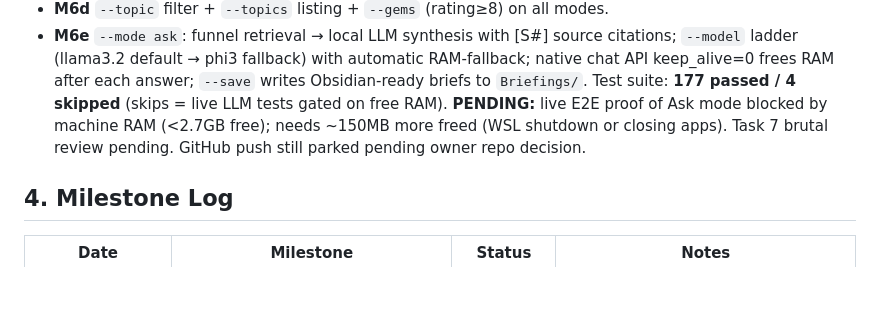
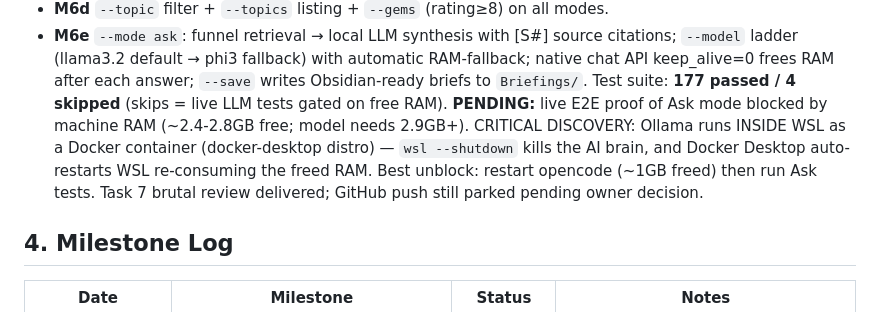
Before and after one commit to ai4funabhishek-SKS/mindbridge, a Markdown page: PROJECT_STATE.md, the part around the change. GitHub-like rendering; blank space fills up the shorter version.

Commit message:
docs: WSL/Docker Ollama discovery + RAM unblock path

```diff
--- a/PROJECT_STATE.md
+++ b/PROJECT_STATE.md
@@ -31,9 +31,12 @@ New capabilities shipped and committed:
   RAM-fallback; native chat API keep_alive=0 frees RAM after each answer;
   `--save` writes Obsidian-ready briefs to `Briefings/`.
 Test suite: **177 passed / 4 skipped** (skips = live LLM tests gated on free RAM).
-**PENDING:** live E2E proof of Ask mode blocked by machine RAM (<2.7GB free);
-needs ~150MB more freed (WSL shutdown or closing apps). Task 7 brutal review
-pending. GitHub push still parked pending owner repo decision.
+**PENDING:** live E2E proof of Ask mode blocked by machine RAM (~2.4-2.8GB
+free; model needs 2.9GB+). CRITICAL DISCOVERY: Ollama runs INSIDE WSL as a
+Docker container (docker-desktop distro) — `wsl --shutdown` kills the AI
+brain, and Docker Desktop auto-restarts WSL re-consuming the freed RAM.
+Best unblock: restart opencode (~1GB freed) then run Ask tests. Task 7
+brutal review delivered; GitHub push still parked pending owner decision.
 
 ## 4. Milestone Log
 | Date | Milestone | Status | Notes |
```
